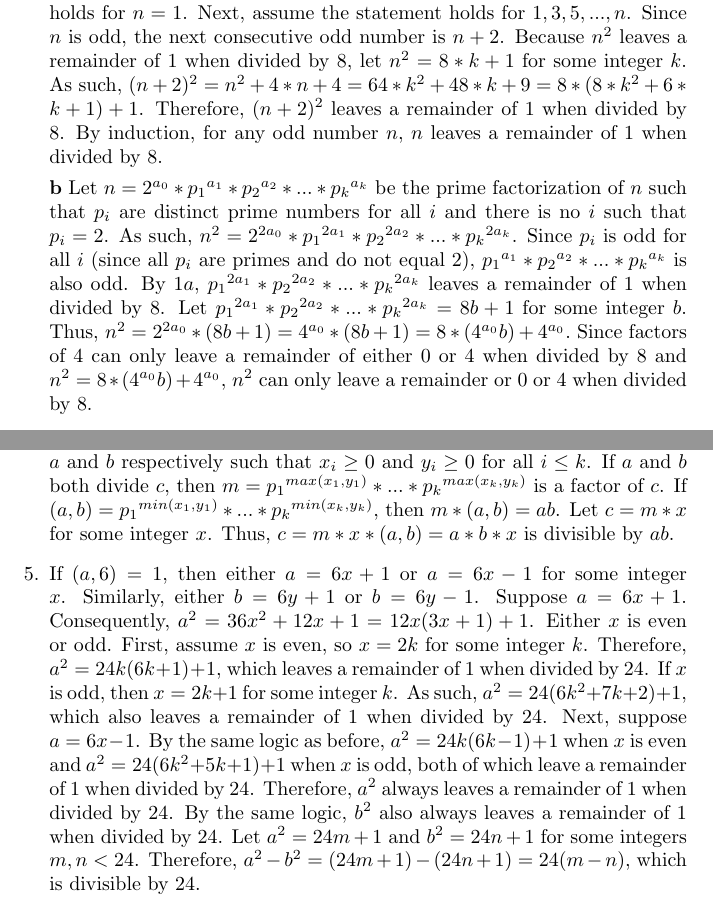
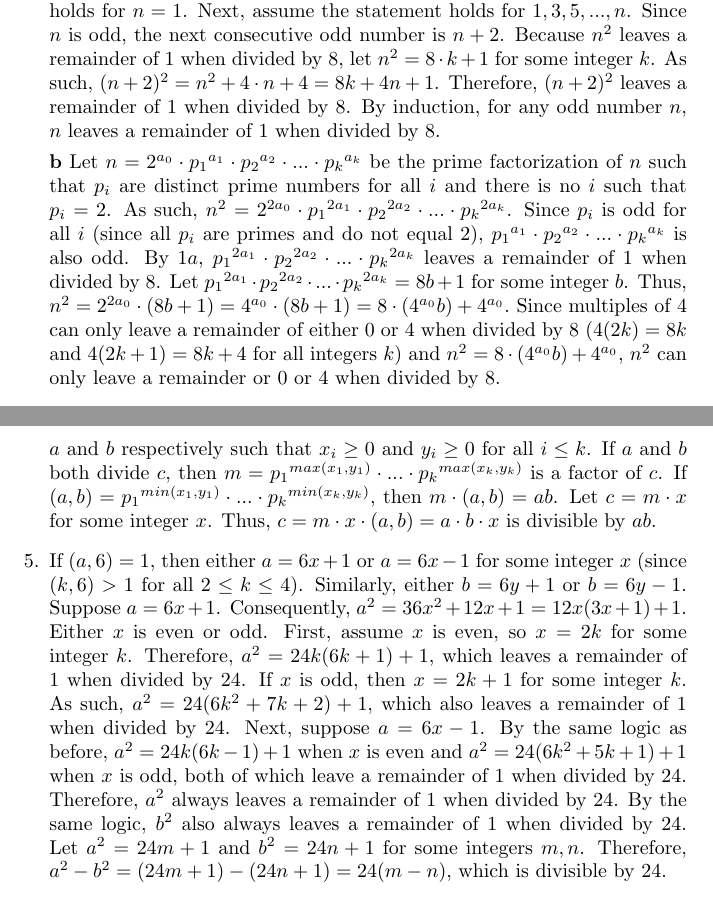
Before and after one commit to madilynsimons/modernalgebra, a LaTeX problem sheet (hw1/MSimonsHW1.tex): two parts of pages 1 and 2 of 2, joined at a grey line, cut so that both start at the same text. Compiled offline with pdfLaTeX.

Commit message:
hw1 revisions

```diff
--- a/hw1/MSimonsHW1.tex
+++ b/hw1/MSimonsHW1.tex
@@ -14,7 +14,26 @@
 
 \begin{enumerate}
 
-\item \textbf{a} We can prove the statement by induction.  First, let $n = 1$.  As such, $n^2 = 1$.  By the Division Algorithm, $n^2 = 8*0 + 1$.  Thus, the statement holds for $n = 1$.  Next, assume the statement holds for $1, 3, 5, ..., n$.  Since $n$ is odd, the next consecutive odd number is $n+2$.  Because $n^2$ leaves a remainder of 1 when divided by 8, let $n^2 = 8*k + 1$ for some integer $k$.  As such, $(n+2)^2 = n^2 + 4*n + 4 = 64*k^2 + 48*k + 9 = 8 * (8*k^2 + 6*k + 1) + 1$.  Therefore, $(n+2)^2$ leaves a remainder of 1 when divided by 8.  By induction, for any odd number $n$, $n$ leaves a remainder of 1 when divided by 8.
+\item \textbf{a} We can prove the statement by induction.  First, let $n = 1$.
+As such, $n^2 = 1$.  By the Division Algorithm, $n^2 = 8\cdot 0 + 1$.  Thus, the
+statement holds for $n = 1$.  Next, assume the statement holds for $1, 3, 5, ..., n$.
+  Since $n$ is odd, the next consecutive odd number is $n+2$.  Because $n^2$
+  leaves a remainder of 1 when divided by 8, let $n^2 = 8\cdot k + 1$ for some integer $k$.
+  As such, $(n+2)^2 = n^2 + 4\cdot n + 4 = 8k + 4n + 1$.
+  Therefore, $(n+2)^2$ leaves a remainder of 1 when divided by 8.  By induction,
+  for any odd number $n$, $n$ leaves a remainder of 1 when divided by 8.
 
-\textbf{b} Let $n = 2^{a_0} * {p_1}^{a_1} * {p_2}^{a_2} * ... * {p_k}^{a_k}$ be the prime factorization of $n$ such that $p_i$ are distinct prime numbers for all $i$ and there is no $i$ such that $p_i = 2$.  As such, $n^2 = 2^{2a_0} * {p_1}^{2a_1} * {p_2}^{2a_2} * ... * {p_k}^{2a_k}$.  Since $p_i$ is odd for all $i$ (since all $p_i$ are primes and do not equal 2), ${p_1}^{a_1} * {p_2}^{a_2} * ... * {p_k}^{a_k}$ is also odd.  By $1a$, ${p_1}^{2a_1} * {p_2}^{2a_2} * ... * {p_k}^{2a_k}$ leaves a remainder of 1 when divided by 8.  Let ${p_1}^{2a_1} * {p_2}^{2a_2} * ... * {p_k}^{2a_k} = 8b + 1$ for some integer $b$.  Thus, $n^2 = 2^{2a_0} * (8b + 1) = 4^{a_0} * (8b + 1) = 8 * (4^{a_0}b) + 4^{a_0}.$  Since factors of 4 can only leave a remainder of either 0 or 4 when divided by 8 and $n^2 = 8 * (4^{a_0}b) + 4^{a_0}$, $n^2$ can only leave a remainder or 0 or 4 when divided by 8.
+\textbf{b} Let $n = 2^{a_0} \cdot  {p_1}^{a_1} \cdot  {p_2}^{a_2} \cdot  ... \cdot  {p_k}^{a_k}$
+be the prime factorization of $n$ such that $p_i$ are distinct prime numbers for
+all $i$ and there is no $i$ such that $p_i = 2$.
+As such, $n^2 = 2^{2a_0} \cdot  {p_1}^{2a_1} \cdot  {p_2}^{2a_2} \cdot  ... \cdot  {p_k}^{2a_k}$.
+Since $p_i$ is odd for all $i$ (since all $p_i$ are primes and do not equal 2),
+${p_1}^{a_1} \cdot  {p_2}^{a_2} \cdot  ... \cdot  {p_k}^{a_k}$ is also odd.
+By $1a$, ${p_1}^{2a_1} \cdot  {p_2}^{2a_2} \cdot  ... \cdot  {p_k}^{2a_k}$ leaves
+a remainder of 1 when divided by 8.  Let ${p_1}^{2a_1} \cdot  {p_2}^{2a_2} \cdot  ... \cdot  {p_k}^{2a_k} = 8b + 1$
+for some integer $b$.  Thus, $n^2 = 2^{2a_0} \cdot  (8b + 1) = 4^{a_0} \cdot  (8b + 1) = 8 \cdot  (4^{a_0}b) + 4^{a_0}.$
+Since multiples of 4 can only leave a remainder of either 0 or 4 when divided by 8
+($4(2k) = 8k$ and $4(2k + 1) = 8k + 4$ for all integers $k$)
+and $n^2 = 8 \cdot  (4^{a_0}b) + 4^{a_0}$, $n^2$ can only leave a remainder or 0 or 4
+when divided by 8.
 
@@ -24,7 +43,9 @@
 
-\item Either $(a,b) = 1$ or $(a, b) \neq 1$.  First, suppose $(a, b) = 1$.  Since $a$ and $b$ do not have any common prime factors, $c$ must be a multiple of $ab$ in order to be divisible by both $a$ and $b$.  Next suppose $(a, b) \neq 1$.  Let $a = {p_1}^{x_1} * ... * {p_k}^{x_k}$ and $b = {p_1}^{y_1} * ... * {p_k}^{y_k}$ be the prime factorizations of $a$ and $b$ respectively such that $x_i \geq 0$ and $y_i \geq 0$ for all $i \leq k$.  If $a$ and $b$ both divide $c$, then $m = {p_1}^{max(x_1, y_1)} * ... * {p_k}^{max(x_k, y_k)}$ is a factor of $c$.  If $(a,b) = {p_1}^{min(x_1, y_1)} * ... * {p_k}^{min(x_k, y_k)}$, then  $m * (a,b) = ab$.  Let $c = m*x$ for some integer $x$.  Thus, $c = m*x*(a,b) = a*b*x$ is divisible by $ab$.
+\item Either $(a,b) = 1$ or $(a, b) \neq 1$.  First, suppose $(a, b) = 1$.  Since $a$ and $b$ do not have any common prime factors, $c$ must be a multiple of $ab$ in order to be divisible by both $a$ and $b$.  Next suppose $(a, b) \neq 1$.  Let $a = {p_1}^{x_1} \cdot  ... \cdot  {p_k}^{x_k}$ and $b = {p_1}^{y_1} \cdot  ... \cdot  {p_k}^{y_k}$ be the prime factorizations of $a$ and $b$ respectively such that $x_i \geq 0$ and $y_i \geq 0$ for all $i \leq k$.  If $a$ and $b$ both divide $c$, then $m = {p_1}^{max(x_1, y_1)} \cdot  ... \cdot  {p_k}^{max(x_k, y_k)}$ is a factor of $c$.  If $(a,b) = {p_1}^{min(x_1, y_1)} \cdot  ... \cdot  {p_k}^{min(x_k, y_k)}$, then  $m \cdot  (a,b) = ab$.  Let $c = m\cdot x$ for some integer $x$.  Thus, $c = m\cdot x\cdot (a,b) = a\cdot b\cdot x$ is divisible by $ab$.
 
-\item If $(a, 6) = 1$, then either $a = 6x + 1$ or $a = 6x - 1$ for some integer $x$.  Similarly, either $b = 6y + 1$ or $b = 6y - 1$.  Suppose $a = 6x + 1$.  Consequently, $a^2 = 36x^2 + 12x + 1 = 12x(3x + 1) + 1$.  Either $x$ is even or odd.  First, assume $x$ is even, so $x = 2k$ for some integer $k$.  Therefore, $a^2 = 24k(6k+1) + 1$, which leaves a remainder of 1 when divided by 24.  If $x$ is odd, then $x = 2k+1$ for some integer $k$.  As such, $a^2 = 24(6k^2 + 7k + 2) + 1$, which also leaves a remainder of 1 when divided by 24.  Next, suppose $a = 6x - 1$.  By the same logic as before, $a^2 = 24k(6k - 1) + 1$ when $x$ is even and $a^2 = 24(6k^2 + 5k +1) + 1$ when $x$ is odd, both of which leave a remainder of 1 when divided by 24.  Therefore, $a^2$ always leaves a remainder of 1 when divided by 24.  By the same logic, $b^2$ also always leaves a remainder of 1 when divided by 24.  Let $a^2 = 24m + 1$ and $b^2 = 24n + 1$ for some integers $m, n < 24$.  Therefore, $a^2 - b^2 = (24m + 1) - (24n + 1) = 24(m-n)$, which is divisible by 24.
+\item If $(a, 6) = 1$, then either $a = 6x + 1$ or $a = 6x - 1$ for some integer $x$
+(since $(k, 6) > 1$ for all $2 \leq k \leq 4$).
+Similarly, either $b = 6y + 1$ or $b = 6y - 1$.  Suppose $a = 6x + 1$.  Consequently, $a^2 = 36x^2 + 12x + 1 = 12x(3x + 1) + 1$.  Either $x$ is even or odd.  First, assume $x$ is even, so $x = 2k$ for some integer $k$.  Therefore, $a^2 = 24k(6k+1) + 1$, which leaves a remainder of 1 when divided by 24.  If $x$ is odd, then $x = 2k+1$ for some integer $k$.  As such, $a^2 = 24(6k^2 + 7k + 2) + 1$, which also leaves a remainder of 1 when divided by 24.  Next, suppose $a = 6x - 1$.  By the same logic as before, $a^2 = 24k(6k - 1) + 1$ when $x$ is even and $a^2 = 24(6k^2 + 5k +1) + 1$ when $x$ is odd, both of which leave a remainder of 1 when divided by 24.  Therefore, $a^2$ always leaves a remainder of 1 when divided by 24.  By the same logic, $b^2$ also always leaves a remainder of 1 when divided by 24.  Let $a^2 = 24m + 1$ and $b^2 = 24n + 1$ for some integers $m, n$.  Therefore, $a^2 - b^2 = (24m + 1) - (24n + 1) = 24(m-n)$, which is divisible by 24.
 
-\item First, assume $n$ is a square number.  If $n = {p_1}^{a_1} * ... * {p_k}^{a_k}$, then $\sqrt n = {p_1}^{a_1/2} * ... * {p_k}^{a_k/2}$.  By the definition of prime factorization, $a_i$ and $a_i/2$ must be integers for all $i$ such that $1 \leq i \leq k$.  Thus, $a_i/2$ can only be an integer if 2 evenly divides $a_i$.  Therefore, each $a_i$ must be even.  Next, assume each $a_i$ is even.  Let $a_i = 2b_i$ for some integers $b_i$.  Thus, $n = {p_1}^{2b_1} * ... * {p_k}^{2b_k}$.  Since each $b_i$ is an integer, $\sqrt n = {p_1}^{b_1} * ... * {p_k}^{b_k}$ is an integer and $n$ must be a square number.
+\item First, assume $n$ is a square number.  If $n = {p_1}^{a_1} \cdot  ... \cdot  {p_k}^{a_k}$, then $\sqrt n = {p_1}^{a_1/2} \cdot  ... \cdot  {p_k}^{a_k/2}$.  By the definition of prime factorization, $a_i$ and $a_i/2$ must be integers for all $i$ such that $1 \leq i \leq k$.  Thus, $a_i/2$ can only be an integer if 2 evenly divides $a_i$.  Therefore, each $a_i$ must be even.  Next, assume each $a_i$ is even.  Let $a_i = 2b_i$ for some integers $b_i$.  Thus, $n = {p_1}^{2b_1} \cdot  ... \cdot  {p_k}^{2b_k}$.  Since each $b_i$ is an integer, $\sqrt n = {p_1}^{b_1} \cdot  ... \cdot  {p_k}^{b_k}$ is an integer and $n$ must be a square number.
 
```
Also changed, not shown: hw1/MSimonsHW1.pdf, hw1/MSimonsHW1.tex (6 more changed lines).
